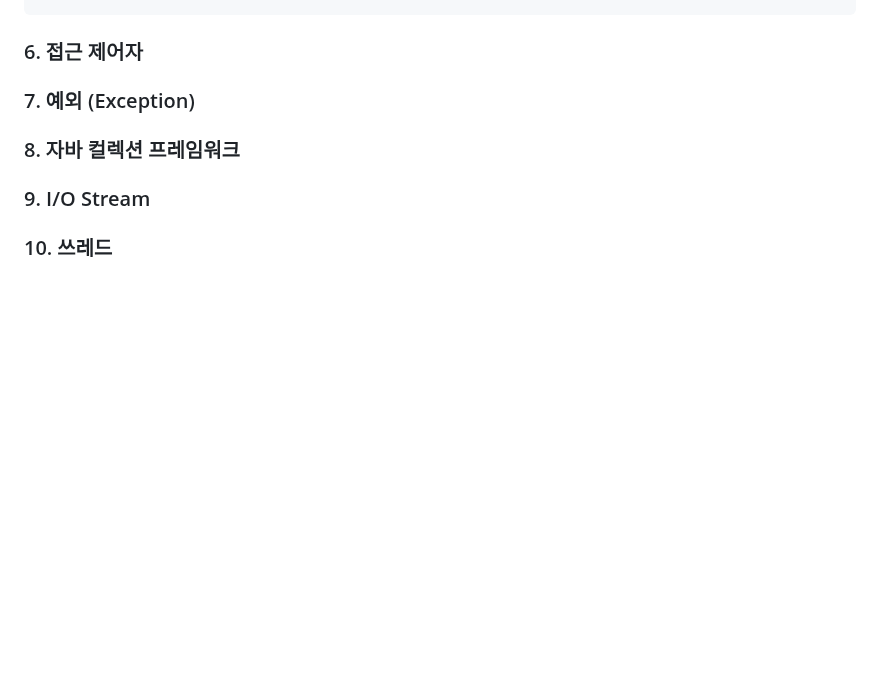
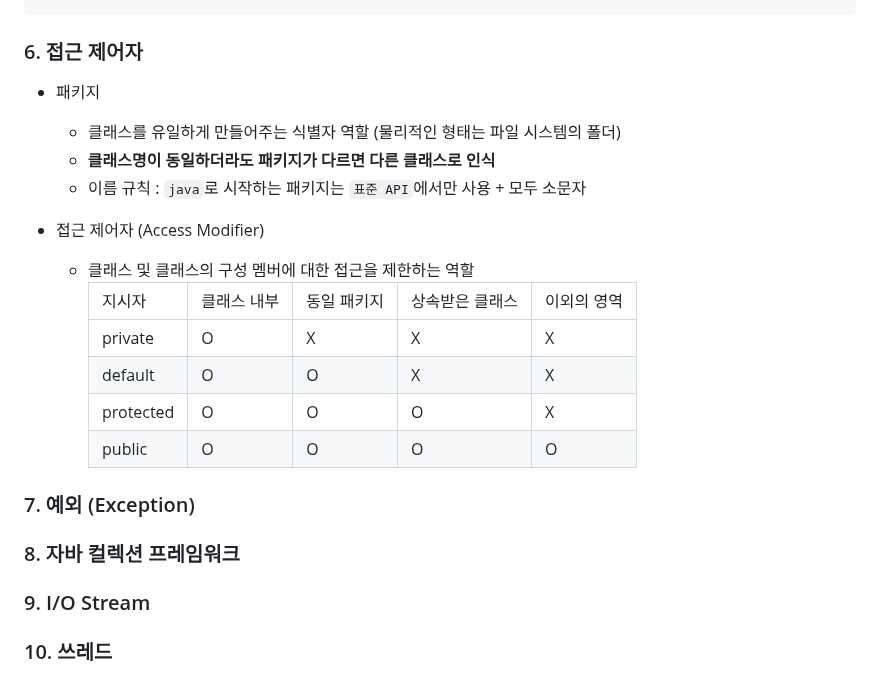
Before and after one commit to NamSangwon/LG_CNS_AM_INSPIRE_CAMP_2, a Markdown page: Week4.md, the part around the change. Rendered like a GitHub page; blank space fills up the shorter version.

````diff
--- a/Week4.md
+++ b/Week4.md
@@ -56,6 +56,54 @@
   ```
 
 ### 6. 접근 제어자
+  + 패키지
+    + 클래스를 유일하게 만들어주는 식별자 역할 (물리적인 형태는 파일 시스템의 폴더)
+    + **클래스명이 동일하더라도 패키지가 다르면 다른 클래스로 인식**
+    + 이름 규칙 : `java`로 시작하는 패키지는 `표준 API`에서만 사용 + 모두 소문자
+
+  + 접근 제어자 (Access Modifier)
+    + 클래스 및 클래스의 구성 멤버에 대한 접근을 제한하는 역할
+      <table>
+        <thead>
+          <tr>
+            <td>지시자</td>
+            <td>클래스 내부</td>
+            <td>동일 패키지</td>
+            <td>상속받은 클래스</td>
+            <td>이외의 영역</td>
+          </tr>
+        </thead>
+        <tbody>
+          <tr>
+            <td>private</td>
+            <td>O</td>
+            <td>X</td>
+            <td>X</td>
+            <td>X</td>
+          </tr>
+          <tr>
+            <td>default</td>
+            <td>O</td>
+            <td>O</td>
+            <td>X</td>
+            <td>X</td>
+          </tr>
+          <tr>
+            <td>protected</td>
+            <td>O</td>
+            <td>O</td>
+            <td>O</td>
+            <td>X</td>
+          </tr>
+          <tr>
+            <td>public</td>
+            <td>O</td>
+            <td>O</td>
+            <td>O</td>
+            <td>O</td>
+          </tr>
+        </tbody>
+      </table>
 
 ### 7. 예외 (Exception)
 
````
